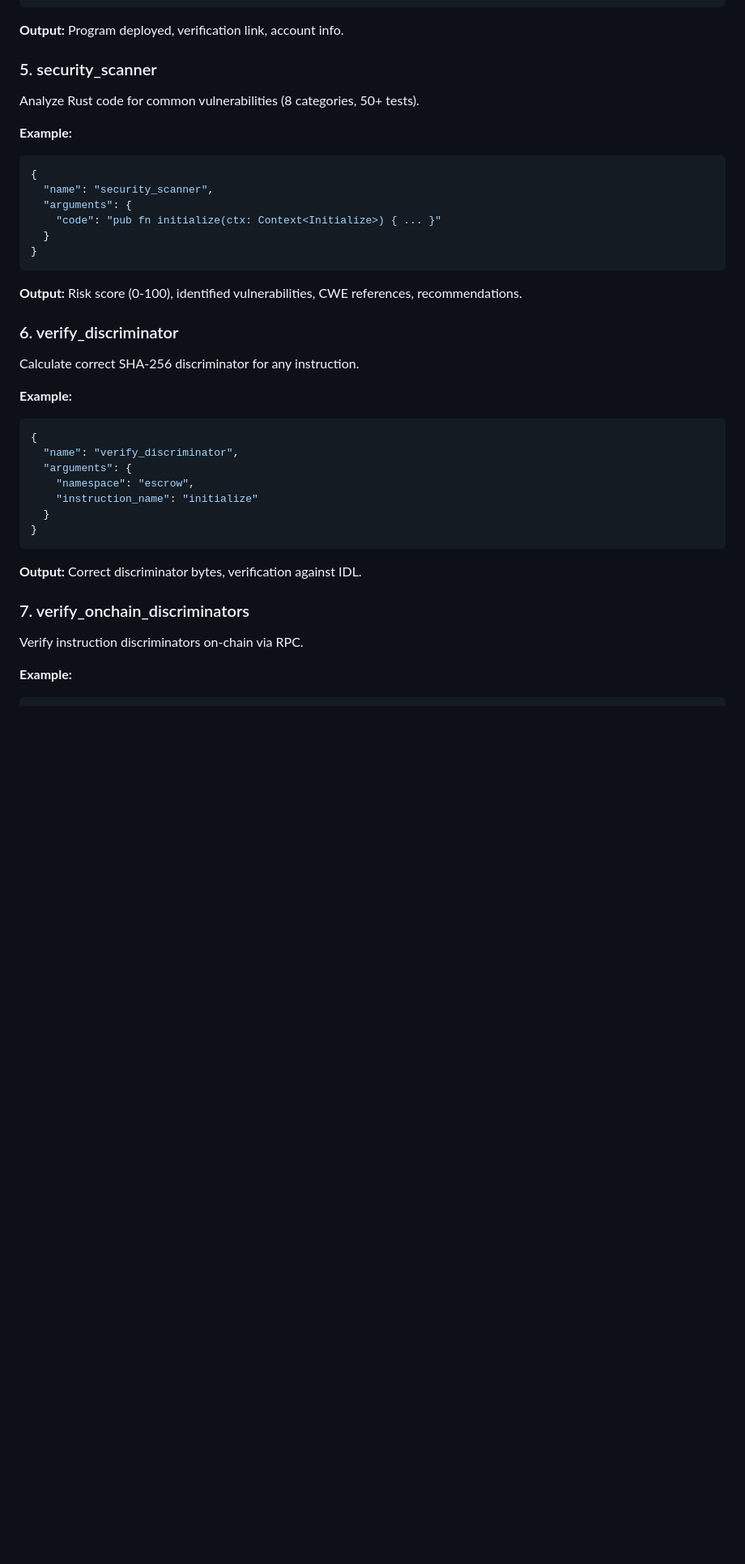
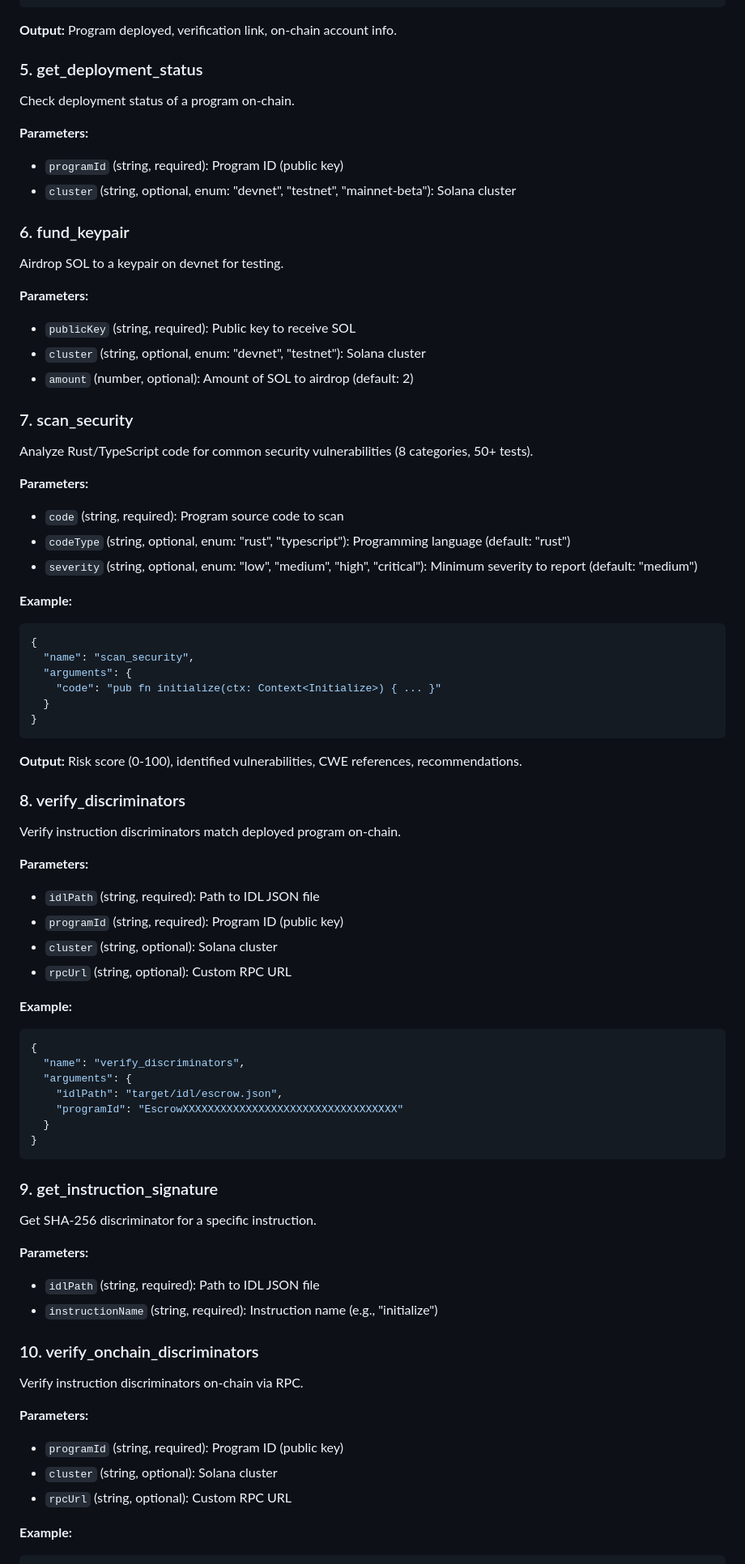
Before and after one commit to riotCode/agent-solana-project, a Markdown page: skill.md, the part around one of its changes. Shown at 81% size. Rendered like a GitHub page; blank space fills up the shorter version.

Commit message:
fix: correct tool names and argument casing in skill.md (P0 bug - agents couldn't call tools)

````diff
--- a/skill.md
+++ b/skill.md
@@ -114,15 +129,35 @@ Deploy compiled programs to devnet with automatic build and airdrop.
 }
 ```
 
-**Output:** Program deployed, verification link, account info.
+**Output:** Program deployed, verification link, on-chain account info.
 
-### 5. security_scanner
-Analyze Rust code for common vulnerabilities (8 categories, 50+ tests).
+### 5. get_deployment_status
+Check deployment status of a program on-chain.
+
+**Parameters:**
+- `programId` (string, required): Program ID (public key)
+- `cluster` (string, optional, enum: "devnet", "testnet", "mainnet-beta"): Solana cluster
+
+### 6. fund_keypair
+Airdrop SOL to a keypair on devnet for testing.
+
+**Parameters:**
+- `publicKey` (string, required): Public key to receive SOL
+- `cluster` (string, optional, enum: "devnet", "testnet"): Solana cluster
+- `amount` (number, optional): Amount of SOL to airdrop (default: 2)
+
+### 7. scan_security
+Analyze Rust/TypeScript code for common security vulnerabilities (8 categories, 50+ tests).
+
+**Parameters:**
+- `code` (string, required): Program source code to scan
+- `codeType` (string, optional, enum: "rust", "typescript"): Programming language (default: "rust")
+- `severity` (string, optional, enum: "low", "medium", "high", "critical"): Minimum severity to report (default: "medium")
 
 **Example:**
 ```json
 {
-  "name": "security_scanner",
+  "name": "scan_security",
   "arguments": {
     "code": "pub fn initialize(ctx: Context<Initialize>) { ... }"
   }
@@ -131,24 +166,40 @@ Analyze Rust code for common vulnerabilities (8 categories, 50+ tests).
 
 **Output:** Risk score (0-100), identified vulnerabilities, CWE references, recommendations.
 
-### 6. verify_discriminator
-Calculate correct SHA-256 discriminator for any instruction.
+### 8. verify_discriminators
+Verify instruction discriminators match deployed program on-chain.
+
+**Parameters:**
+- `idlPath` (string, required): Path to IDL JSON file
+- `programId` (string, required): Program ID (public key)
+- `cluster` (string, optional): Solana cluster
+- `rpcUrl` (string, optional): Custom RPC URL
 
 **Example:**
 ```json
 {
-  "name": "verify_discriminator",
+  "name": "verify_discriminators",
   "arguments": {
-    "namespace": "escrow",
-    "instruction_name": "initialize"
+    "idlPath": "target/idl/escrow.json",
+    "programId": "EscrowXXXXXXXXXXXXXXXXXXXXXXXXXXXXXXXXXX"
   }
 }
 ```
 
-**Output:** Correct discriminator bytes, verification against IDL.
+### 9. get_instruction_signature
+Get SHA-256 discriminator for a specific instruction.
 
-### 7. verify_onchain_discriminators
+**Parameters:**
+- `idlPath` (string, required): Path to IDL JSON file
+- `instructionName` (string, required): Instruction name (e.g., "initialize")
+
+### 10. verify_onchain_discriminators
 Verify instruction discriminators on-chain via RPC.
+
+**Parameters:**
+- `programId` (string, required): Program ID (public key)
+- `cluster` (string, optional): Solana cluster
+- `rpcUrl` (string, optional): Custom RPC URL
 
 **Example:**
 ```json
````
Also changed, not shown: other parts of skill.md (+46 -38 lines).
